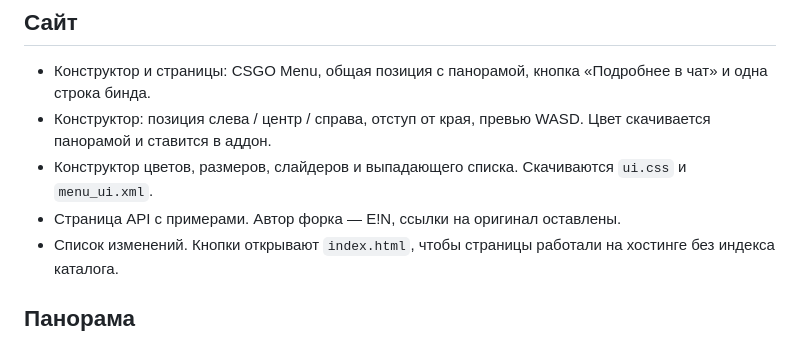
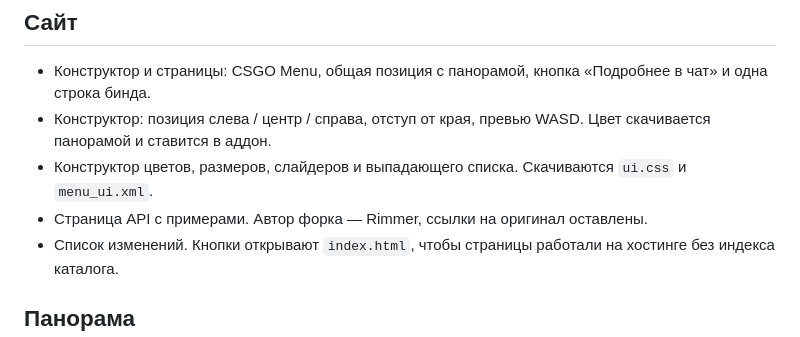
Before and after one commit to RRimmer/PanoramaMenuManagerCS2, a Markdown page: CHANGELOG.md, the part around the change. Drawn GitHub-style.

```diff
--- a/CHANGELOG.md
+++ b/CHANGELOG.md
@@ -55,7 +55,7 @@
 - Конструктор и страницы: CSGO Menu, общая позиция с панорамой, кнопка «Подробнее в чат» и одна строка бинда.
 - Конструктор: позиция слева / центр / справа, отступ от края, превью WASD. Цвет скачивается панорамой и ставится в аддон.
 - Конструктор цветов, размеров, слайдеров и выпадающего списка. Скачиваются `ui.css` и `menu_ui.xml`.
-- Страница API с примерами. Автор форка — E!N, ссылки на оригинал оставлены.
+- Страница API с примерами. Автор форка — Rimmer, ссылки на оригинал оставлены.
 - Список изменений. Кнопки открывают `index.html`, чтобы страницы работали на хостинге без индекса каталога.
 
 ## Панорама
```
Also changed, not shown: README.md (+4 -4 lines).
